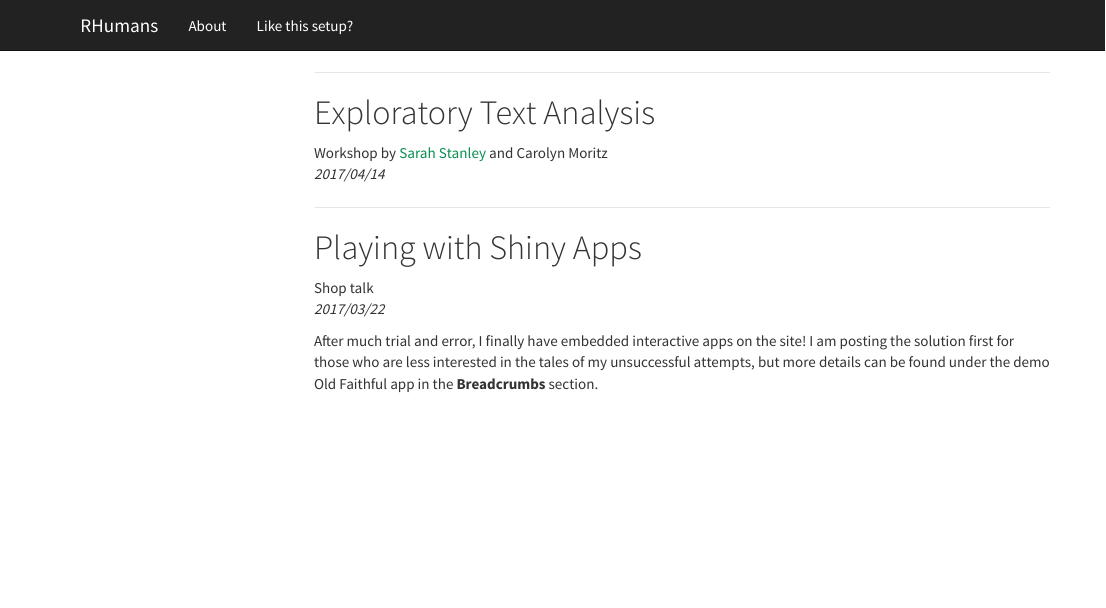
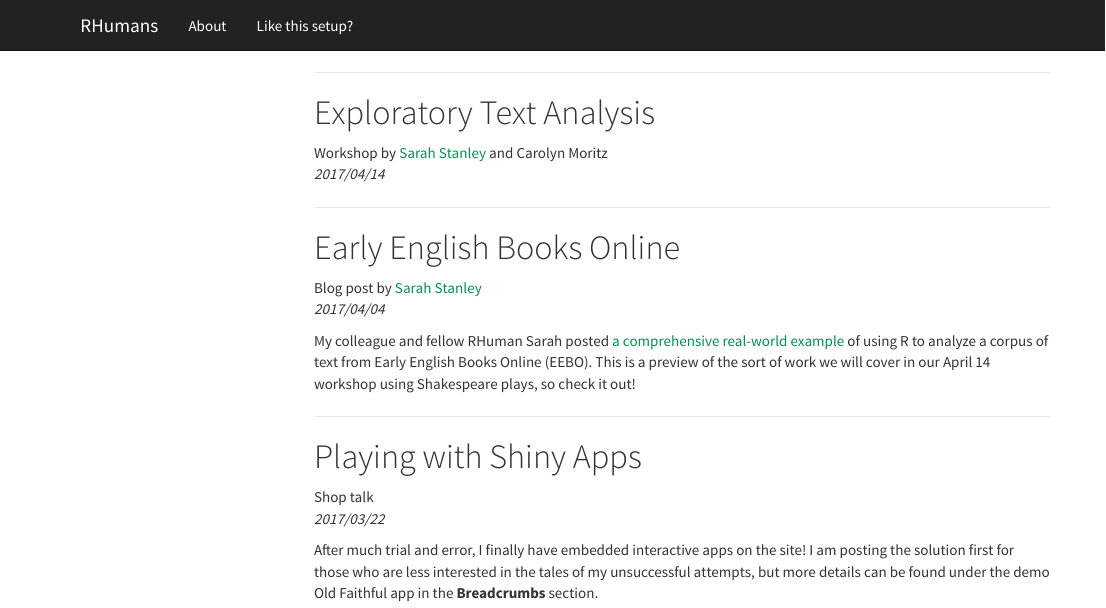
Before and after one commit to exsilica/carlamagna.github.io, an R Markdown document (index.Rmd): the page in a window 1100 px wide, from its top. The pictures show the output file index.html that the author committed with the source, opened offline; menus at the side of the page are left out.

Commit message:
New section: Early English Books Online

```diff
--- a/index.Rmd
+++ b/index.Rmd
@@ -3,6 +3,14 @@
 # Exploratory Text Analysis
 Workshop by [Sarah Stanley](https://twitter.com/sarcathtic) and Carolyn Moritz
 *2017/04/14*
+
+********
+
+# Early English Books Online
+Blog post by [Sarah Stanley](https://twitter.com/sarcathtic)
+*2017/04/04*
+
+My colleague and fellow RHuman Sarah posted [a comprehensive real-world example](https://fsulib.wordpress.com/2017/04/04/r-early-english-books-online/) of using R to analyze a corpus of text from Early English Books Online (EEBO). This is a preview of the sort of work we will cover in our April 14 workshop using Shakespeare plays, so check it out!
 
 ********
 
```
Also changed, not shown: index.html.
